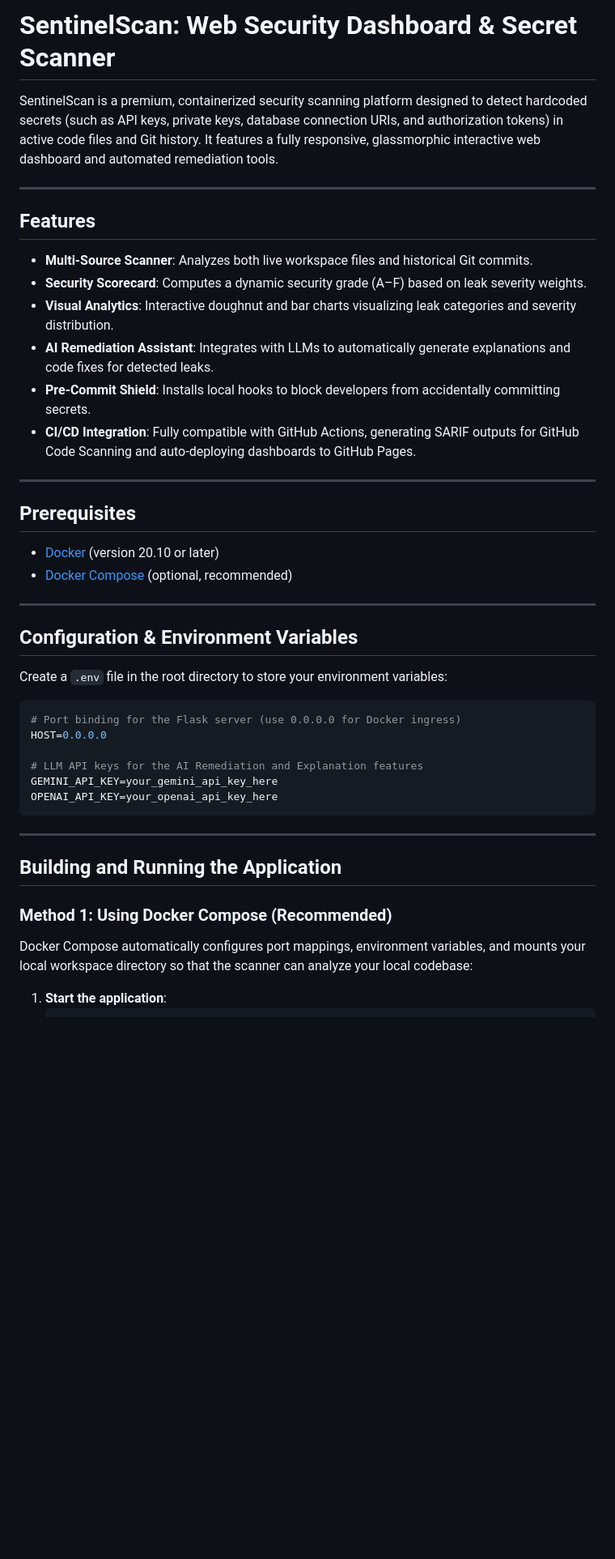
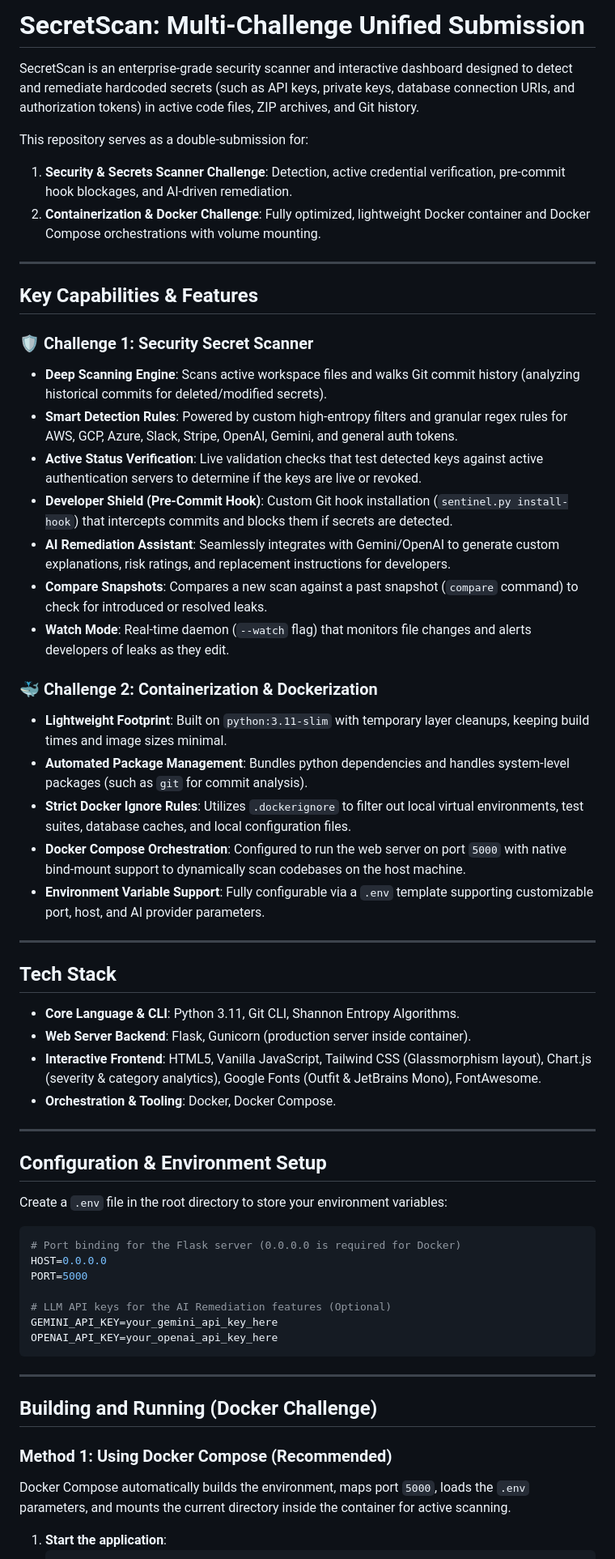
Before and after one commit to rishithareddychalla/SceretScan, a Markdown page: README.md, the part around one of its changes. Shown at 81% size. Rendered like a GitHub page; blank space fills up the shorter version.

Commit message:
docs: rewrite README.md to unify documentation for both challenges

````diff
--- a/README.md
+++ b/README.md
@@ -1,47 +1,62 @@
-# SentinelScan: Web Security Dashboard & Secret Scanner
+# SecretScan: Multi-Challenge Unified Submission
 
-SentinelScan is a premium, containerized security scanning platform designed to detect hardcoded secrets (such as API keys, private keys, database connection URIs, and authorization tokens) in active code files and Git history. It features a fully responsive, glassmorphic interactive web dashboard and automated remediation tools.
+SecretScan is an enterprise-grade security scanner and interactive dashboard designed to detect and remediate hardcoded secrets (such as API keys, private keys, database connection URIs, and authorization tokens) in active code files, ZIP archives, and Git history.
+
+This repository serves as a double-submission for:
+1. **Security & Secrets Scanner Challenge**: Detection, active credential verification, pre-commit hook blockages, and AI-driven remediation.
+2. **Containerization & Docker Challenge**: Fully optimized, lightweight Docker container and Docker Compose orchestrations with volume mounting.
 
 ---
 
-## Features
+## Key Capabilities & Features
 
-- **Multi-Source Scanner**: Analyzes both live workspace files and historical Git commits.
-- **Security Scorecard**: Computes a dynamic security grade (A–F) based on leak severity weights.
-- **Visual Analytics**: Interactive doughnut and bar charts visualizing leak categories and severity distribution.
-- **AI Remediation Assistant**: Integrates with LLMs to automatically generate explanations and code fixes for detected leaks.
-- **Pre-Commit Shield**: Installs local hooks to block developers from accidentally committing secrets.
-- **CI/CD Integration**: Fully compatible with GitHub Actions, generating SARIF outputs for GitHub Code Scanning and auto-deploying dashboards to GitHub Pages.
+### 🛡️ Challenge 1: Security Secret Scanner
+* **Deep Scanning Engine**: Scans active workspace files and walks Git commit history (analyzing historical commits for deleted/modified secrets).
+* **Smart Detection Rules**: Powered by custom high-entropy filters and granular regex rules for AWS, GCP, Azure, Slack, Stripe, OpenAI, Gemini, and general auth tokens.
+* **Active Status Verification**: Live validation checks that test detected keys against active authentication servers to determine if the keys are live or revoked.
+* **Developer Shield (Pre-Commit Hook)**: Custom Git hook installation (`sentinel.py install-hook`) that intercepts commits and blocks them if secrets are detected.
+* **AI Remediation Assistant**: Seamlessly integrates with Gemini/OpenAI to generate custom explanations, risk ratings, and replacement instructions for developers.
+* **Compare Snapshots**: Compares a new scan against a past snapshot (`compare` command) to check for introduced or resolved leaks.
+* **Watch Mode**: Real-time daemon (`--watch` flag) that monitors file changes and alerts developers of leaks as they edit.
+
+### 🐳 Challenge 2: Containerization & Dockerization
+* **Lightweight Footprint**: Built on `python:3.11-slim` with temporary layer cleanups, keeping build times and image sizes minimal.
+* **Automated Package Management**: Bundles python dependencies and handles system-level packages (such as `git` for commit analysis).
+* **Strict Docker Ignore Rules**: Utilizes `.dockerignore` to filter out local virtual environments, test suites, database caches, and local configuration files.
+* **Docker Compose Orchestration**: Configured to run the web server on port `5000` with native bind-mount support to dynamically scan codebases on the host machine.
+* **Environment Variable Support**: Fully configurable via a `.env` template supporting customizable port, host, and AI provider parameters.
 
 ---
 
-## Prerequisites
+## Tech Stack
 
-- [Docker](https://www.docker.com/) (version 20.10 or later)
-- [Docker Compose](https://docs.docker.com/compose/) (optional, recommended)
+* **Core Language & CLI**: Python 3.11, Git CLI, Shannon Entropy Algorithms.
+* **Web Server Backend**: Flask, Gunicorn (production server inside container).
+* **Interactive Frontend**: HTML5, Vanilla JavaScript, Tailwind CSS (Glassmorphism layout), Chart.js (severity & category analytics), Google Fonts (Outfit & JetBrains Mono), FontAwesome.
+* **Orchestration & Tooling**: Docker, Docker Compose.
 
 ---
 
-## Configuration & Environment Variables
+## Configuration & Environment Setup
 
 Create a `.env` file in the root directory to store your environment variables:
 
 ```ini
-# Port binding for the Flask server (use 0.0.0.0 for Docker ingress)
+# Port binding for the Flask server (0.0.0.0 is required for Docker)
 HOST=0.0.0.0
+PORT=5000
 
-# LLM API keys for the AI Remediation and Explanation features
+# LLM API keys for the AI Remediation features (Optional)
 GEMINI_API_KEY=your_gemini_api_key_here
 OPENAI_API_KEY=your_openai_api_key_here
 ```
 
 ---
 
-## Building and Running the Application
+## Building and Running (Docker Challenge)
 
 ### Method 1: Using Docker Compose (Recommended)
-
-Docker Compose automatically configures port mappings, environment variables, and mounts your local workspace directory so that the scanner can analyze your local codebase:
+Docker Compose automatically builds the environment, maps port `5000`, loads the `.env` parameters, and mounts the current directory inside the container for active scanning.
 
 1. **Start the application**:
    ```bash
````
Also changed, not shown: other parts of README.md (+69 -16 lines).
